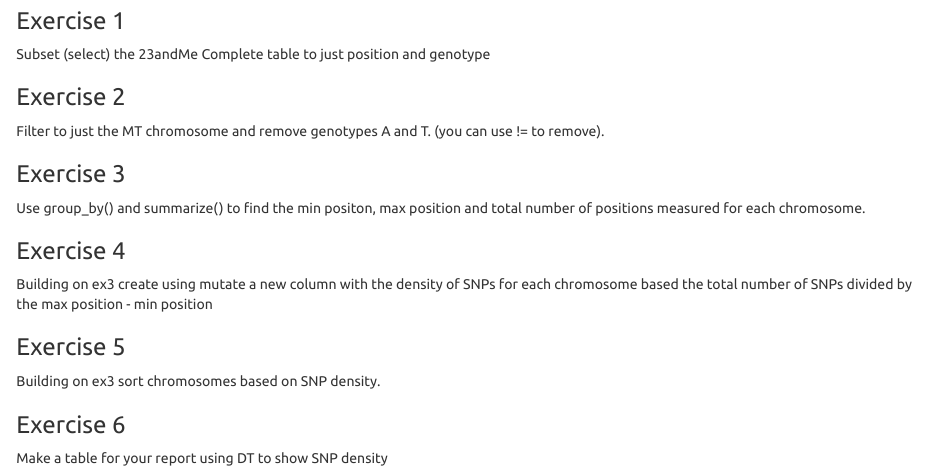
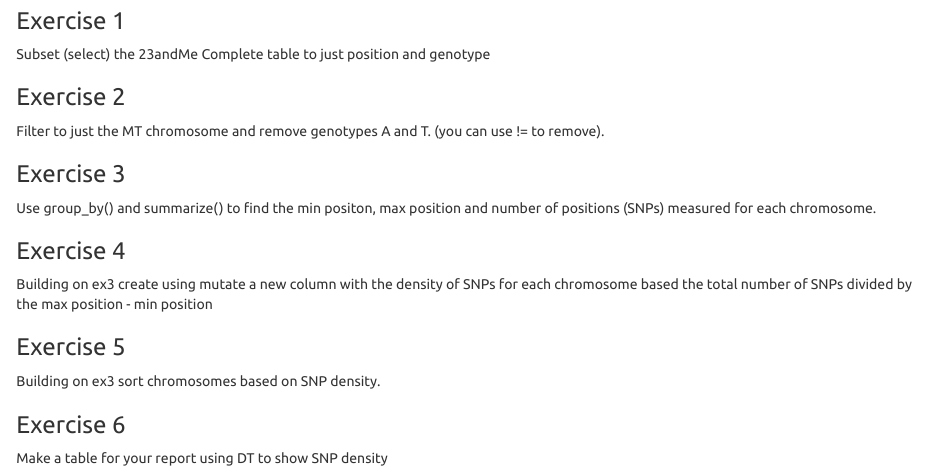
Before and after one commit to jeffreyblanchard/HumGen2021R, an R Markdown document (HumGen_Lab2_datawrangle.Rmd): the page in a window 1100 px wide, from 11610 px down. The pictures show the output file HumGen_Lab2_datawrangle.html that the author committed with the source, opened offline.

Commit message:
Update Lab2

```diff
--- a/HumGen_Lab2_datawrangle.Rmd
+++ b/HumGen_Lab2_datawrangle.Rmd
@@ -314,7 +314,7 @@ Filter to just the MT chromosome and remove genotypes A and T. (you can use != t
 
 ### Exercise 3
 
-Use group_by() and summarize() to find the min positon, max position and total number of positions measured for each chromosome.
+Use group_by() and summarize() to find the min positon, max position and number of positions (SNPs) measured for each chromosome.
 
 ### Exercise 4
 
```
Also changed, not shown: HumGen_Lab2_datawrangle.html.
